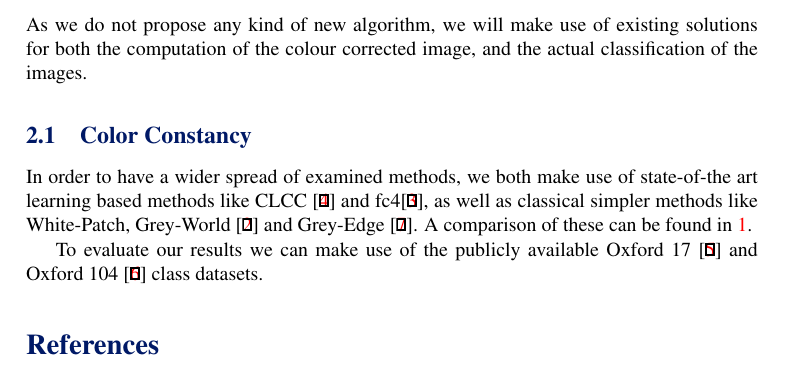
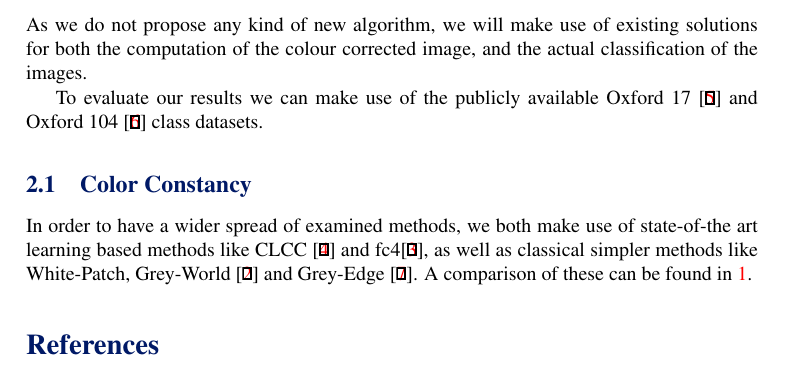
Before and after one commit to nbieck/DL_CC_Classification, a LaTeX document (Paper/Paper.tex, which reads Paper/sections/relatedWork.tex): part of page 2 of 3, cut so that both start at the same text. Compiled offline with pdfLaTeX.

Commit message:
Move dataset mention before the color constancy subsection

```diff
--- a/Paper/sections/relatedWork.tex
+++ b/Paper/sections/relatedWork.tex
@@ -2,6 +2,9 @@
 
 As we do not propose any kind of new algorithm, we will make use of existing solutions for both
 the computation of the colour corrected image, and the actual classification of the images.
+
+To evaluate our results we can make use of the publicly available Oxford 17 \cite{Nilsback06}
+and Oxford 104 \cite{Nilsback08} class datasets.
 
 \subsection{Color Constancy}
 
```
Also changed, not shown: Paper/sections/relatedWork.tex (3 more changed lines).
